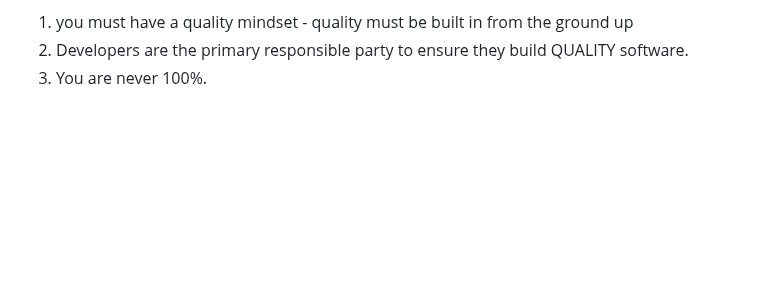
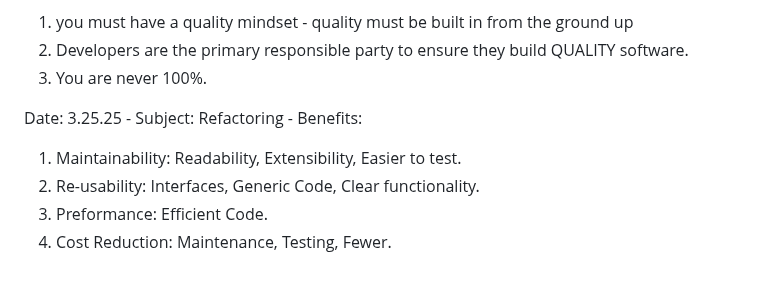
Before and after one commit to Moustafa-Bendari/CS2450-01, a Markdown page: journal.md, the part around the change. GitHub-like rendering; blank space fills up the shorter version.

Commit message:
Refactoring Benefits journal entry

```diff
--- a/journal.md
+++ b/journal.md
@@ -59,3 +59,9 @@ Key Takeways:
 1. you must have a quality mindset - quality must be built in from the ground up
 2. Developers are the primary responsible party to ensure they build QUALITY software.
 3. You are never 100%.
+
+Date: 3.25.25 - Subject: Refactoring - Benefits:
+1. Maintainability: Readability, Extensibility, Easier to test.
+2. Re-usability: Interfaces, Generic Code, Clear functionality.
+3. Preformance: Efficient Code.
+4. Cost Reduction: Maintenance, Testing, Fewer.
```
